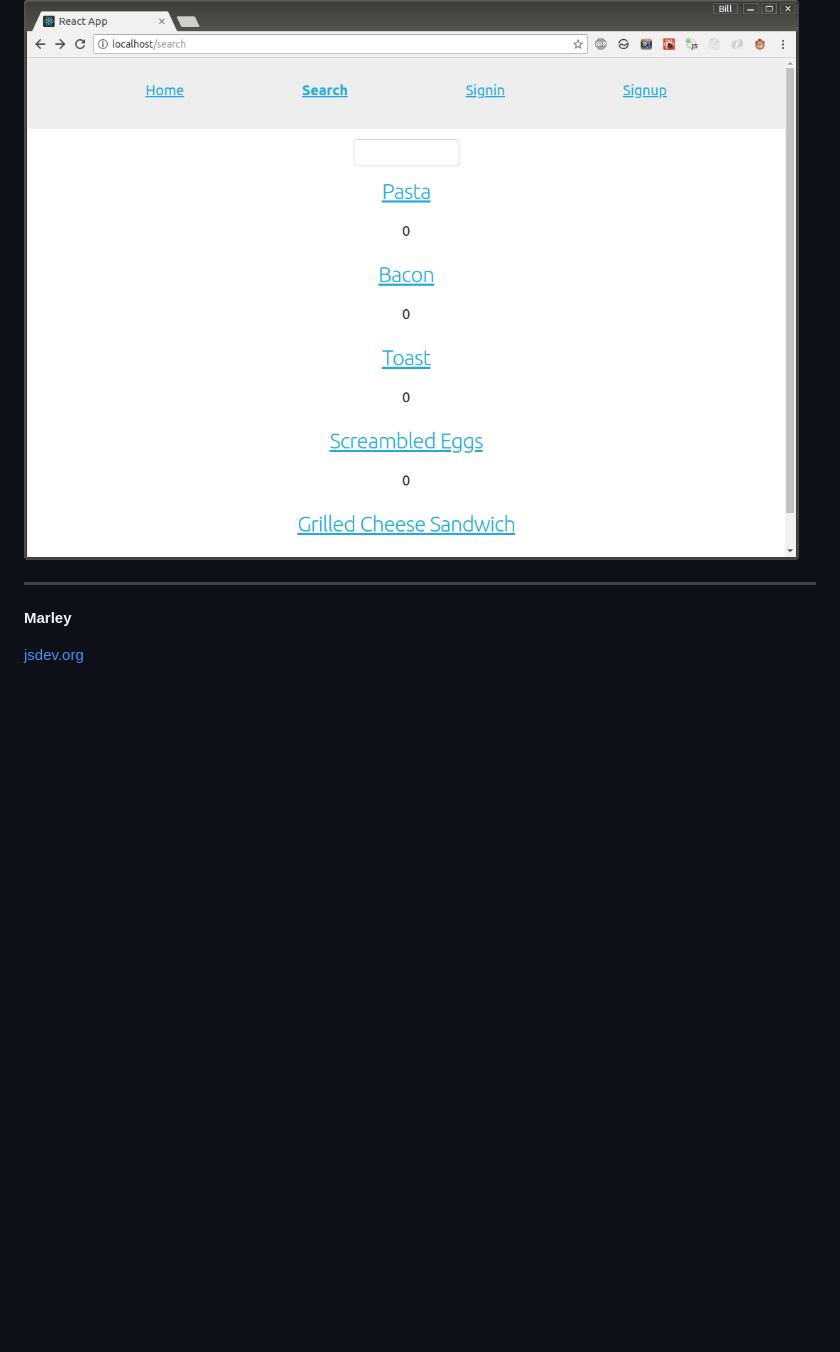
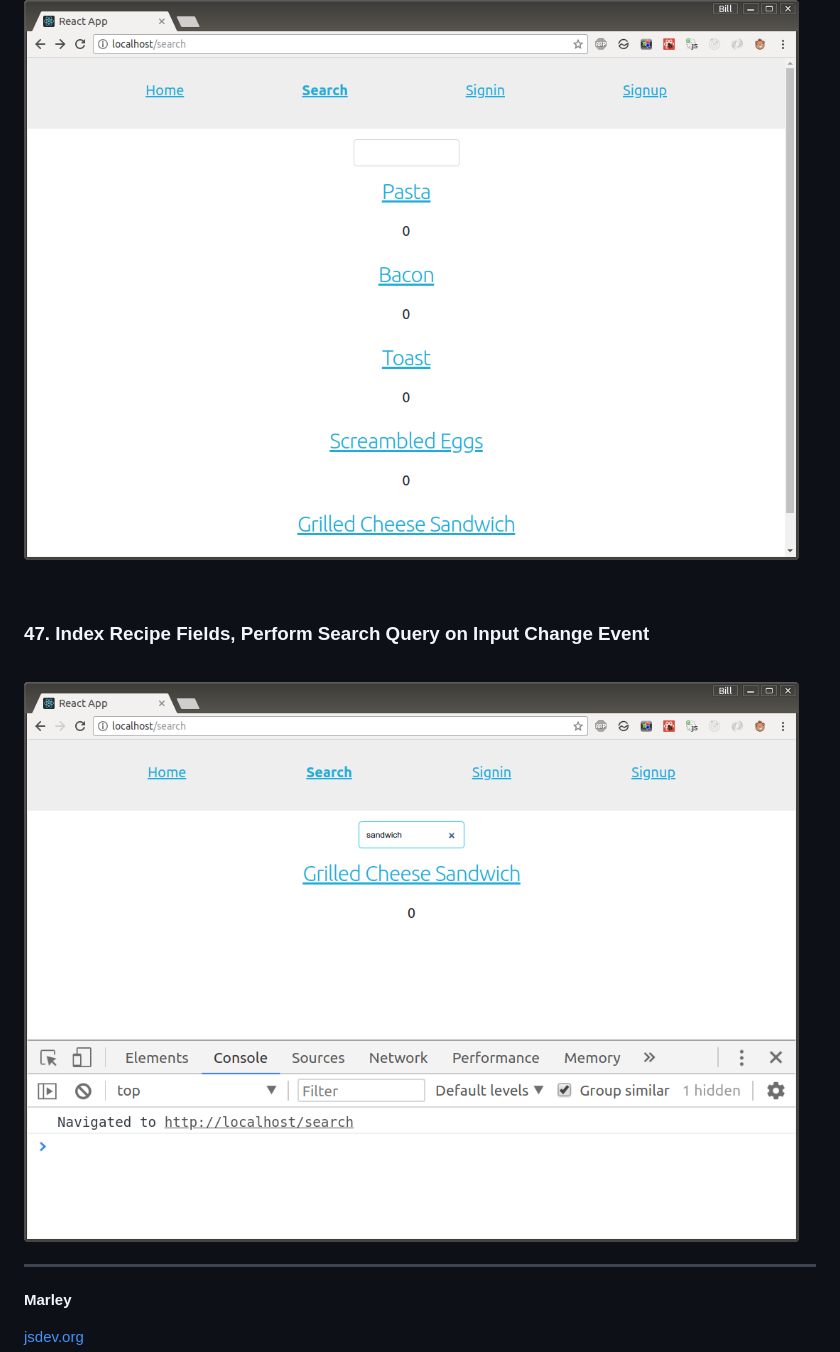
Before and after one commit to webmakaka/Full-Stack-React-with-GraphQL-and-Apollo-Boost, a Markdown page: README.md, the part around the change. GitHub-like rendering; pictures changed too: img/pic-47-01.png (added); blank space fills up the shorter version.

Commit message:
47. Index Recipe Fields, Perform Search Query on Input Change Event

```diff
--- a/README.md
+++ b/README.md
@@ -300,6 +300,14 @@ query($_id:ID!) {
 
 ![Application](/img/pic-46-01.png?raw=true)
 
+<br/>
+
+### 47. Index Recipe Fields, Perform Search Query on Input Change Event
+
+<br/>
+
+![Application](/img/pic-47-01.png?raw=true)
+
 ---
 
 **Marley**
```
Also changed, not shown: 3 other files.
